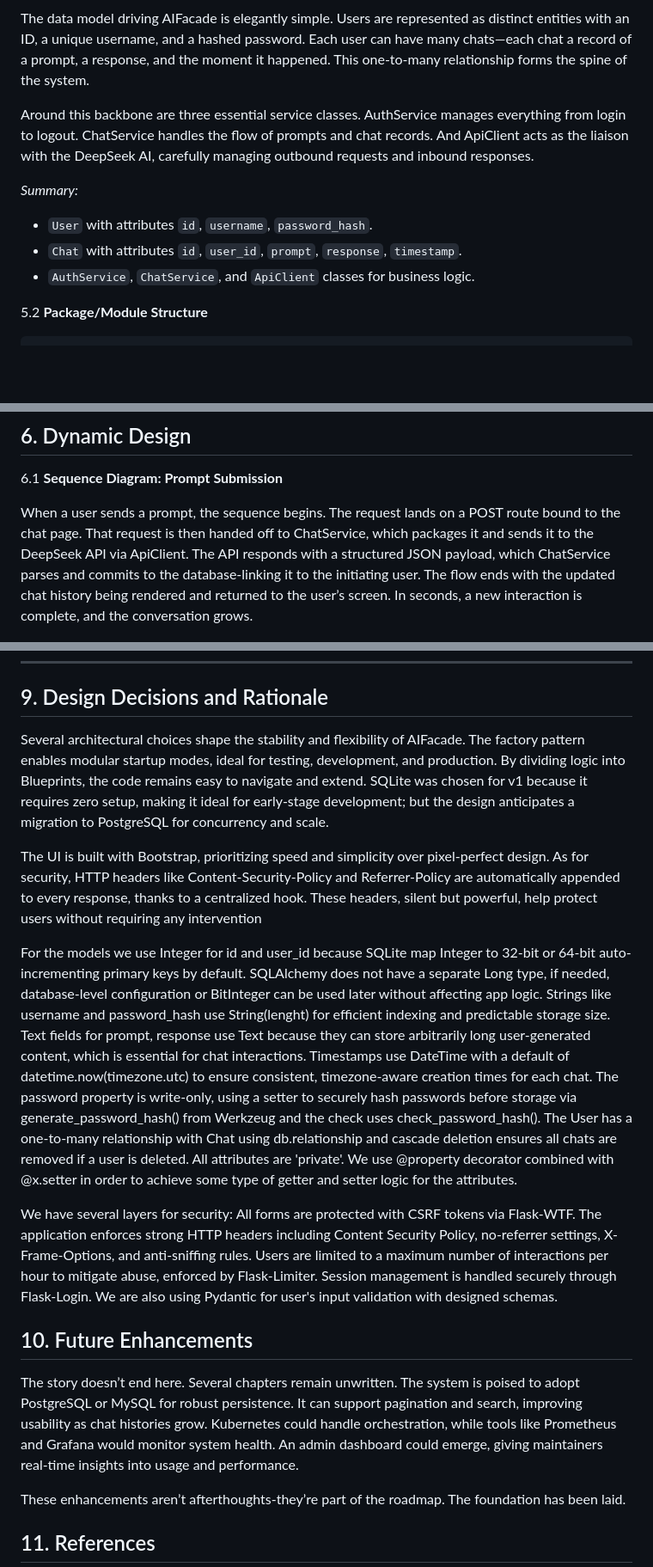
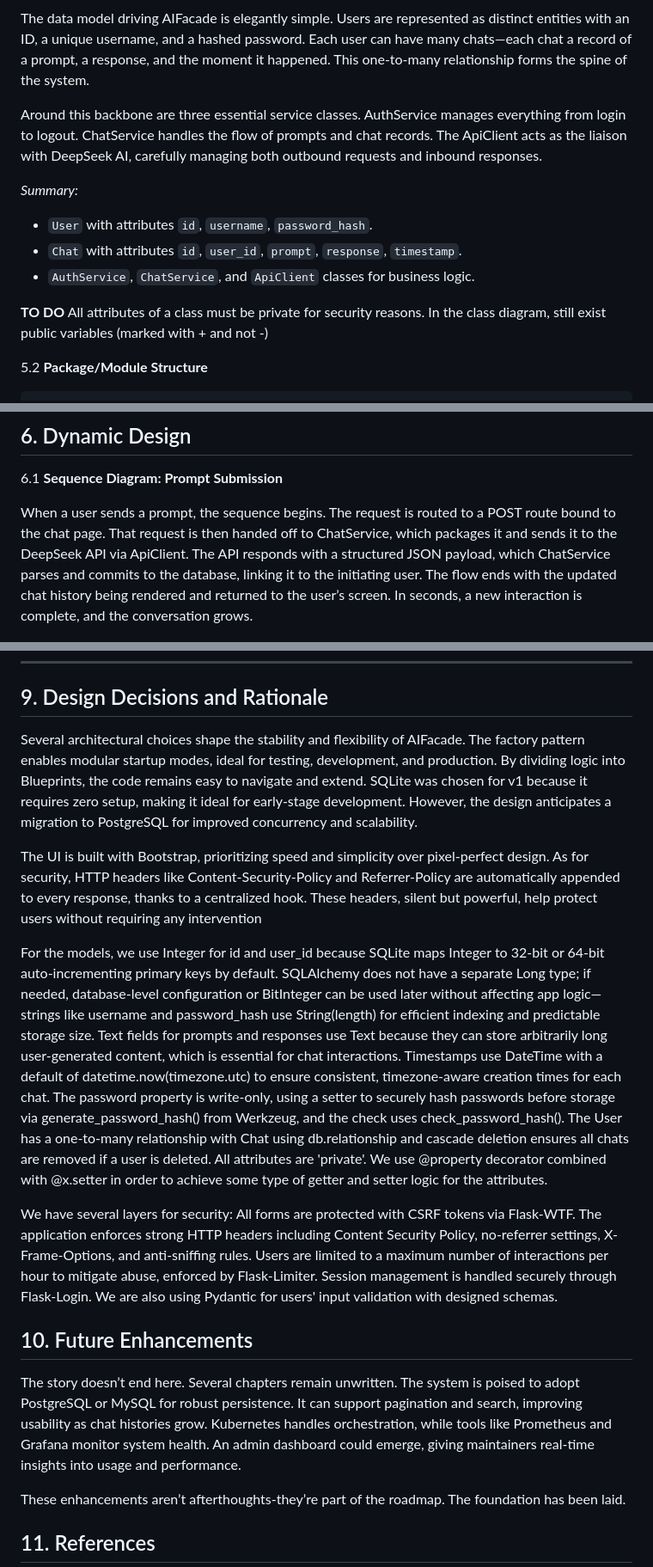
Before and after one commit to gapacurar/AIFacade, a Markdown page: docs/analysis_and_design_document.md, 3 parts joined by grey strips. Shown at 86% size. Drawn GitHub-style; blank space fills up the shorter version.

```diff
--- a/docs/analysis_and_design_document.md
+++ b/docs/analysis_and_design_document.md
@@ -65,13 +67,15 @@ The most common journey begins with the user registering and logging in. From th
 
 The data model driving AIFacade is elegantly simple. Users are represented as distinct entities with an ID, a unique username, and a hashed password. Each user can have many chats—each chat a record of a prompt, a response, and the moment it happened. This one-to-many relationship forms the spine of the system.
 
-Around this backbone are three essential service classes. AuthService manages everything from login to logout. ChatService handles the flow of prompts and chat records. And ApiClient acts as the liaison with the DeepSeek AI, carefully managing outbound requests and inbound responses.
+Around this backbone are three essential service classes. AuthService manages everything from login to logout. ChatService handles the flow of prompts and chat records. The ApiClient acts as the liaison with DeepSeek AI, carefully managing both outbound requests and inbound responses.
 
 *Summary:*
 
 - `User` with attributes `id`, `username`, `password_hash`.
 - `Chat` with attributes `id`, `user_id`, `prompt`, `response`, `timestamp`.
 - `AuthService`, `ChatService`, and `ApiClient` classes for business logic.
+
+**TO DO** All attributes of a class must be private for security reasons. In the class diagram, still exist public variables (marked with + and not -)
 
 5.2 **Package/Module Structure**
 
@@ -105,7 +109,7 @@ project/
 
 6.1 **Sequence Diagram: Prompt Submission**
 
-When a user sends a prompt, the sequence begins. The request lands on a POST route bound to the chat page. That request is then handed off to ChatService, which packages it and sends it to the DeepSeek API via ApiClient. The API responds with a structured JSON payload, which ChatService parses and commits to the database-linking it to the initiating user. The flow ends with the updated chat history being rendered and returned to the user’s screen. In seconds, a new interaction is complete, and the conversation grows.
+When a user sends a prompt, the sequence begins. The request is routed to a POST route bound to the chat page. That request is then handed off to ChatService, which packages it and sends it to the DeepSeek API via ApiClient. The API responds with a structured JSON payload, which ChatService parses and commits to the database, linking it to the initiating user. The flow ends with the updated chat history being rendered and returned to the user’s screen. In seconds, a new interaction is complete, and the conversation grows.
 
 ![Sequence Diagram](sequence_diagram_prompt_submission.png)
 
@@ -204,17 +208,17 @@ class Chat(db.Model):
 
 ## 9. Design Decisions and Rationale
 
-Several architectural choices shape the stability and flexibility of AIFacade. The factory pattern enables modular startup modes, ideal for testing, development, and production. By dividing logic into Blueprints, the code remains easy to navigate and extend. SQLite was chosen for v1 because it requires zero setup, making it ideal for early-stage development; but the design anticipates a migration to PostgreSQL for concurrency and scale.
+Several architectural choices shape the stability and flexibility of AIFacade. The factory pattern enables modular startup modes, ideal for testing, development, and production. By dividing logic into Blueprints, the code remains easy to navigate and extend. SQLite was chosen for v1 because it requires zero setup, making it ideal for early-stage development. However, the design anticipates a migration to PostgreSQL for improved concurrency and scalability.
 
 The UI is built with Bootstrap, prioritizing speed and simplicity over pixel-perfect design. As for security, HTTP headers like Content-Security-Policy and Referrer-Policy are automatically appended to every response, thanks to a centralized hook. These headers, silent but powerful, help protect users without requiring any intervention
 
-For the models we use Integer for id and user_id because SQLite map Integer to 32-bit or 64-bit auto-incrementing primary keys by default. SQLAlchemy does not have a separate Long type, if needed, database-level configuration or BitInteger can be used later without affecting app logic. Strings like username and password_hash use String(lenght) for efficient indexing and predictable storage size. Text fields for prompt, response use Text because they can store arbitrarily long user-generated content, which is essential for chat interactions. Timestamps use DateTime with a default of datetime.now(timezone.utc) to ensure consistent, timezone-aware creation times for each chat. The password property is write-only, using a setter to securely hash passwords before storage via generate_password_hash() from Werkzeug and the check uses check_password_hash(). The User has a one-to-many relationship with Chat using db.relationship and cascade deletion ensures all chats are removed if a user is deleted. All attributes are 'private'. We use @property decorator combined with @x.setter in order to achieve some type of getter and setter logic for the attributes.
+For the models, we use Integer for id and user_id because SQLite maps Integer to 32-bit or 64-bit auto-incrementing primary keys by default. SQLAlchemy does not have a separate Long type; if needed, database-level configuration or BitInteger can be used later without affecting app logic—strings like username and password_hash use String(length) for efficient indexing and predictable storage size. Text fields for prompts and responses use Text because they can store arbitrarily long user-generated content, which is essential for chat interactions. Timestamps use DateTime with a default of datetime.now(timezone.utc) to ensure consistent, timezone-aware creation times for each chat. The password property is write-only, using a setter to securely hash passwords before storage via generate_password_hash() from Werkzeug, and the check uses check_password_hash(). The User has a one-to-many relationship with Chat using db.relationship and cascade deletion ensures all chats are removed if a user is deleted. All attributes are 'private'. We use @property decorator combined with @x.setter in order to achieve some type of getter and setter logic for the attributes.
 
-We have several layers for security: All forms are protected with CSRF tokens via Flask-WTF. The application enforces strong HTTP headers including Content Security Policy, no-referrer settings, X-Frame-Options, and anti-sniffing rules. Users are limited to a maximum number of interactions per hour to mitigate abuse, enforced by Flask-Limiter. Session management is handled securely through Flask-Login. We are also using Pydantic for user's input validation with designed schemas.
+We have several layers for security: All forms are protected with CSRF tokens via Flask-WTF. The application enforces strong HTTP headers including Content Security Policy, no-referrer settings, X-Frame-Options, and anti-sniffing rules. Users are limited to a maximum number of interactions per hour to mitigate abuse, enforced by Flask-Limiter. Session management is handled securely through Flask-Login. We are also using Pydantic for users' input validation with designed schemas.
 
 ## 10. Future Enhancements
 
-The story doesn’t end here. Several chapters remain unwritten. The system is poised to adopt PostgreSQL or MySQL for robust persistence. It can support pagination and search, improving usability as chat histories grow. Kubernetes could handle orchestration, while tools like Prometheus and Grafana would monitor system health. An admin dashboard could emerge, giving maintainers real-time insights into usage and performance.
+The story doesn’t end here. Several chapters remain unwritten. The system is poised to adopt PostgreSQL or MySQL for robust persistence. It can support pagination and search, improving usability as chat histories grow. Kubernetes handles orchestration, while tools like Prometheus and Grafana monitor system health. An admin dashboard could emerge, giving maintainers real-time insights into usage and performance.
 
 These enhancements aren’t afterthoughts-they’re part of the roadmap. The foundation has been laid.
 
```
Also changed, not shown: other parts of docs/analysis_and_design_document.md (+11 -9 lines).
